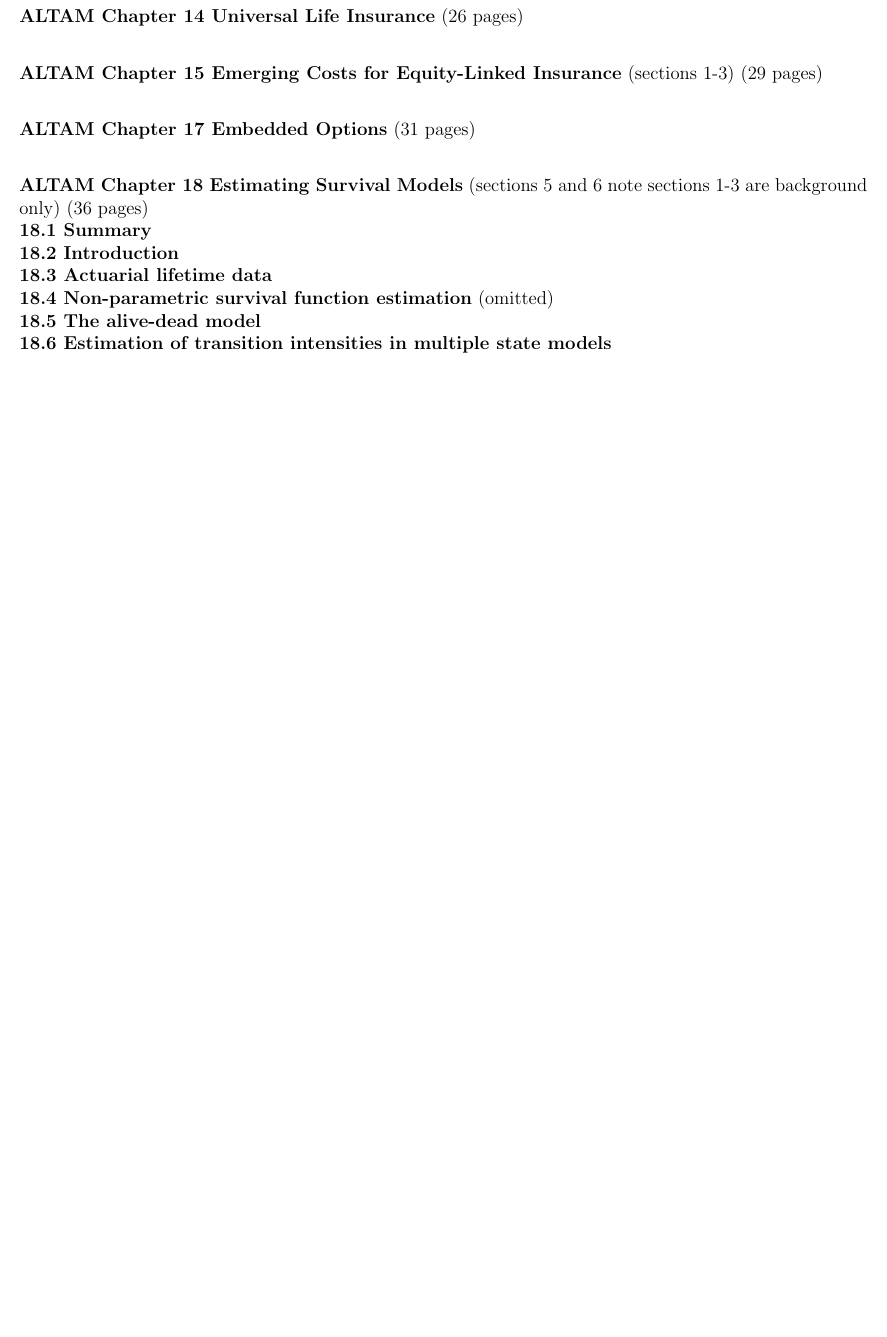
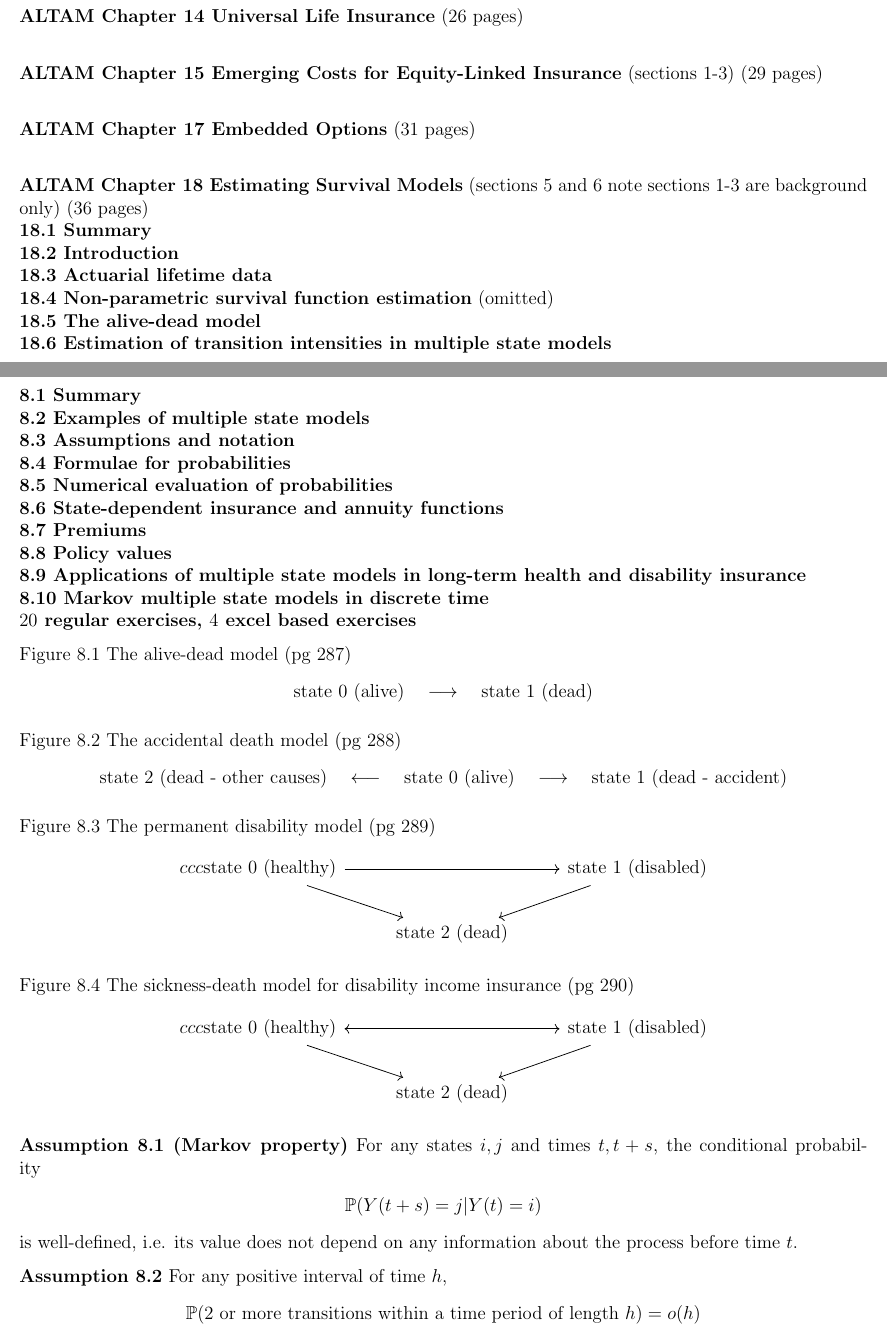
Before and after one commit to jy379/until-i-buy-a-whiteboard, a LaTeX document (Winter Break 2024-25.tex): part of page 39 of 49 before the commit and two parts of pages 39 and 40 of 51 after it, the two joined at a grey line, cut so that both start at the same text, the shorter picture padded with empty space. Compiled offline with pdfLaTeX.

Commit message:
Added more stuff to planning for spring 2025 semester; saving before leaving 7th floor National Library at Bugis at 6.20pm Singapore time to go home for dinner

```diff
--- a/Winter Break 2024-25.tex
+++ b/Winter Break 2024-25.tex
@@ -1631,3 +1631,51 @@ where we assume the individual remains in employment throughout the period from
 
 \newpage
 
+\begin{center}
+\textbf{ALTAM Chapter 8 Multiple State Models} (73 pages)
+\end{center}
+
+\textbf{8.1 Summary} \\
+\textbf{8.2 Examples of multiple state models} \\
+\textbf{8.3 Assumptions and notation} \\
+\textbf{8.4 Formulae for probabilities} \\
+\textbf{8.5 Numerical evaluation of probabilities} \\
+\textbf{8.6 State-dependent insurance and annuity functions} \\
+\textbf{8.7 Premiums} \\
+\textbf{8.8 Policy values} \\
+\textbf{8.9 Applications of multiple state models in long-term health and disability insurance} \\
+\textbf{8.10 Markov multiple state models in discrete time} \\
+\textbf{$20$ regular exercises, $4$ excel based exercises}
+
+Figure 8.1 The alive-dead model (pg 287)
+\begin{gather*}
+\mbox{state 0 (alive)} \quad\longrightarrow\quad \mbox{state 1 (dead)}
+\end{gather*}
+
+Figure 8.2 The accidental death model (pg 288)
+\begin{gather*}
+\mbox{state 2 (dead - other causes)} \quad \longleftarrow \quad \mbox{state 0 (alive)} \quad \longrightarrow \quad \mbox{state 1 (dead - accident)}
+\end{gather*}
+
+Figure 8.3 The permanent disability model (pg 289)
+\[\begin{tikzcd}{ccc}
+\mbox{state 0 (healthy)} \arrow{rr} \arrow{dr} & & \mbox{state 1 (disabled)} \arrow{dl} \\
+& \mbox{state 2 (dead)} &
+\end{tikzcd}\]
+
+Figure 8.4 The sickness-death model for disability income insurance (pg 290)
+\[\begin{tikzcd}{ccc}
+\mbox{state 0 (healthy)} \arrow{rr} \arrow{dr} & & \mbox{state 1 (disabled)} \arrow{ll} \arrow{dl} \\
+& \mbox{state 2 (dead)} &
+\end{tikzcd}\]
+
+\textbf{Assumption 8.1 (Markov property)} For any states $i, j$ and times $t, t + s$, the conditional probability
+\begin{gather*}
+\mathbb{P}(Y(t + s) = j \vert Y(t) = i)
+\end{gather*}
+is well-defined, i.e. its value does not depend on any information about the process before time $t$.
+
+\textbf{Assumption 8.2} For any positive interval of time $h$,
+\begin{gather*}
+\mathbb{P}(\mbox{2 or more transitions within a time period of length $h$}) = o(h)
+\end{gather*}
```
Also changed, not shown: Winter Break 2024-25.pdf, Winter Break 2024-25.tex (57 more changed lines).
